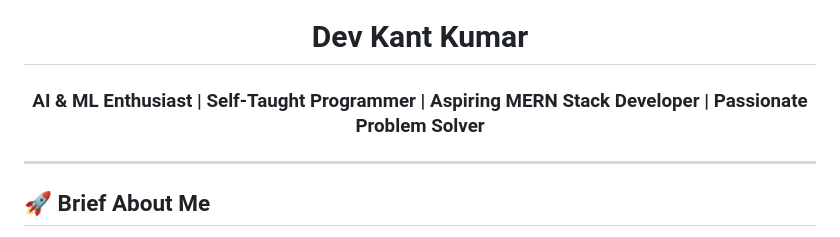
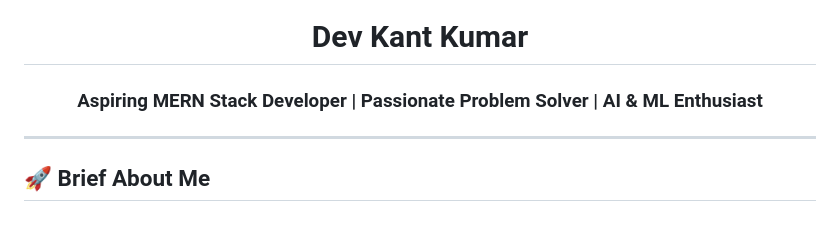
Before and after one commit to dev-kant-kumar/dev-kant-kumar, a Markdown page: README.md, the part around the change. Drawn GitHub-style.

```diff
--- a/README.md
+++ b/README.md
@@ -8,7 +8,7 @@
 <div align="center">
 
 # Dev Kant Kumar
-### AI & ML Enthusiast | Self-Taught Programmer | Aspiring MERN Stack Developer | Passionate Problem Solver
+### Aspiring MERN Stack Developer | Passionate Problem Solver | AI & ML Enthusiast
 
 </div>
 
```
